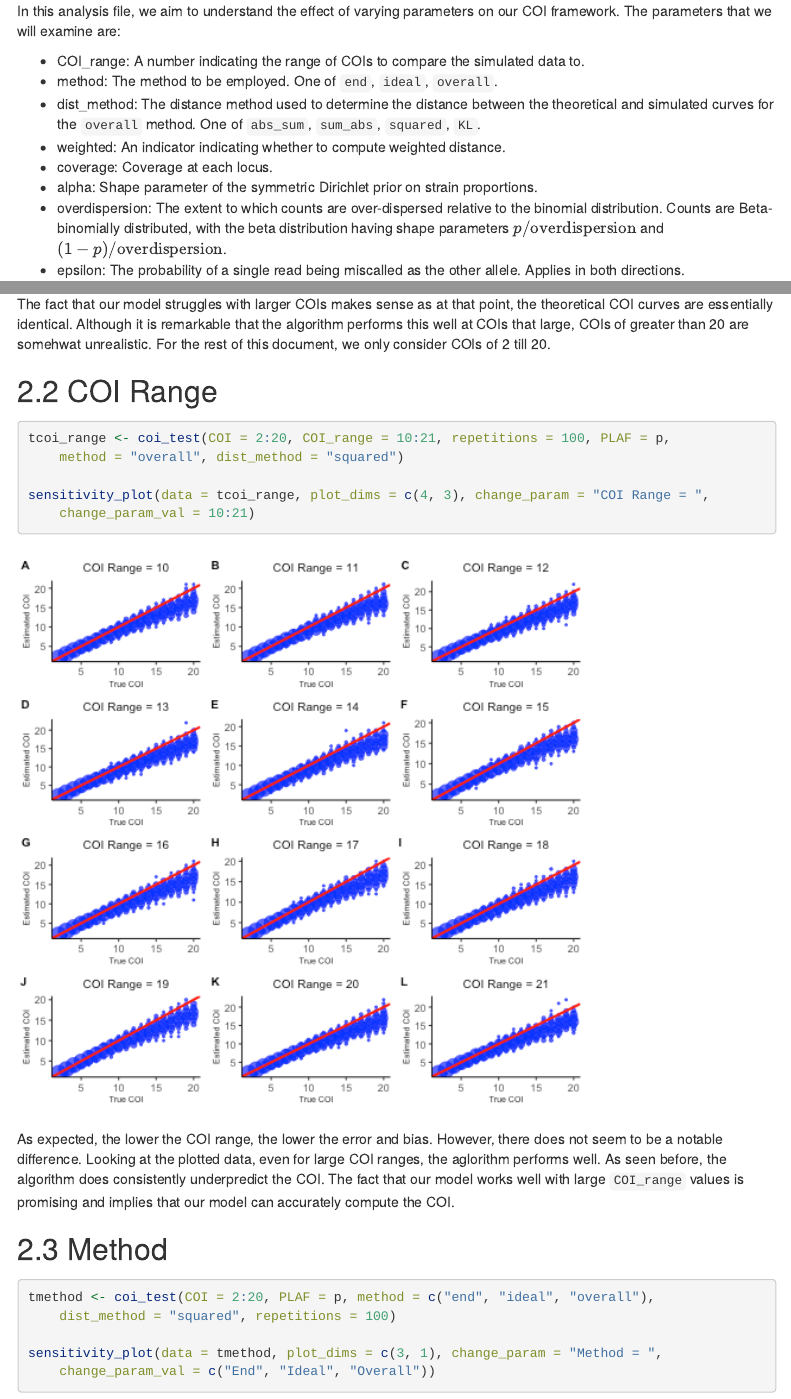
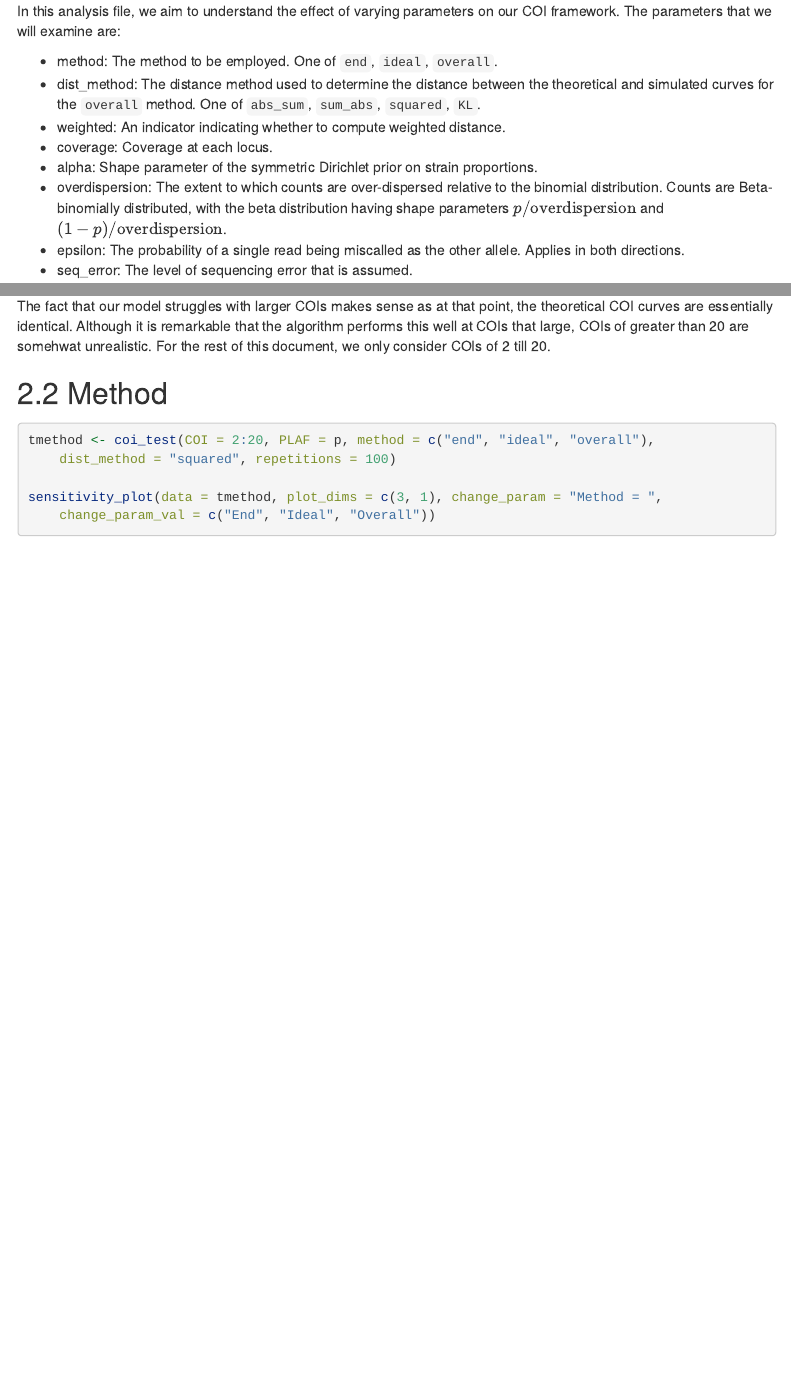
Before and after one commit to bailey-lab/coiaf, an R Markdown document (analysis/testing_coi_parameters.Rmd): the page in a window 1100 px wide, from 190 px down, and a second part further down, joined at a grey line. Rendered offline with R 4.5, knitr and Pandoc, with nearby package versions; menus at the side of the page are left out; long lines of code are wrapped.

Commit message:
Remove sections corresponding to COI_range as this parameter was removed. It has been replaced by max_COI.

````diff
--- a/analysis/testing_coi_parameters.Rmd
+++ b/analysis/testing_coi_parameters.Rmd
@@ -32,8 +32,6 @@ library(coiaf)
 In this analysis file, we aim to understand the effect of varying parameters on
 our COI framework. The parameters that we will examine are:
 
-* COI_range: A number indicating the range of COIs to compare the simulated
-data to.
 * method: The method to be employed. One of `end`, `ideal`, `overall`.
 * dist_method: The distance method used to determine the distance between the
 theoretical and simulated curves for the `overall` method. One of `abs_sum`,
@@ -118,28 +116,6 @@ the theoretical COI curves are essentially identical. Although it is remarkable
 that the algorithm performs this well at COIs that large, COIs of greater than
 20 are somehwat unrealistic. For the rest of this document, we only consider
 COIs of 2 till 20.
-
-## COI Range
-```{r coi range}
-tcoi_range <- coi_test(COI = 2:20, COI_range = 10:21, repetitions = 100,
-                 PLAF = p, method = "overall", dist_method = "squared")
-
-sensitivity_plot(data = tcoi_range,
-                 plot_dims = c(4, 3),
-                 change_param = "COI Range = ",
-                 change_param_val = 10:21)
-```
-
-```{r coi range image, eval = T, echo = F, out.width = "75%"}
-knitr::include_graphics('Sensitivity Analysis Figures/tcoi_range.png')
-```
-
-As expected, the lower the COI range, the lower the error and bias. However,
-there does not seem to be a notable difference. Looking at the plotted data,
-even for large COI ranges, the aglorithm performs well. As seen before, the
-algorithm does consistently underpredict the COI. The fact that our model works
-well with large `COI_range` values is promising and implies that our model can
-accurately compute the COI.
 
 ## Method
 ```{r method}
````
